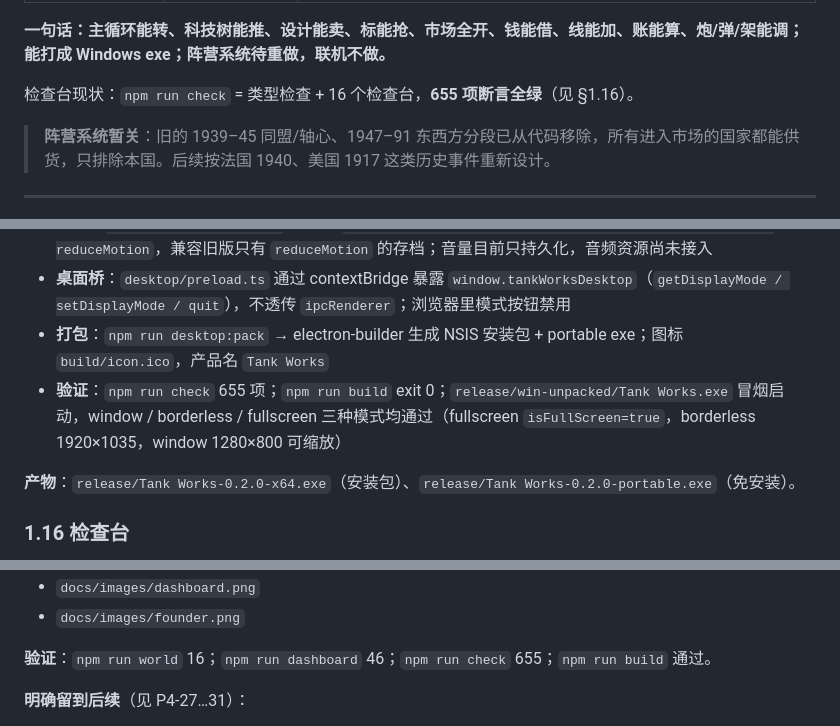
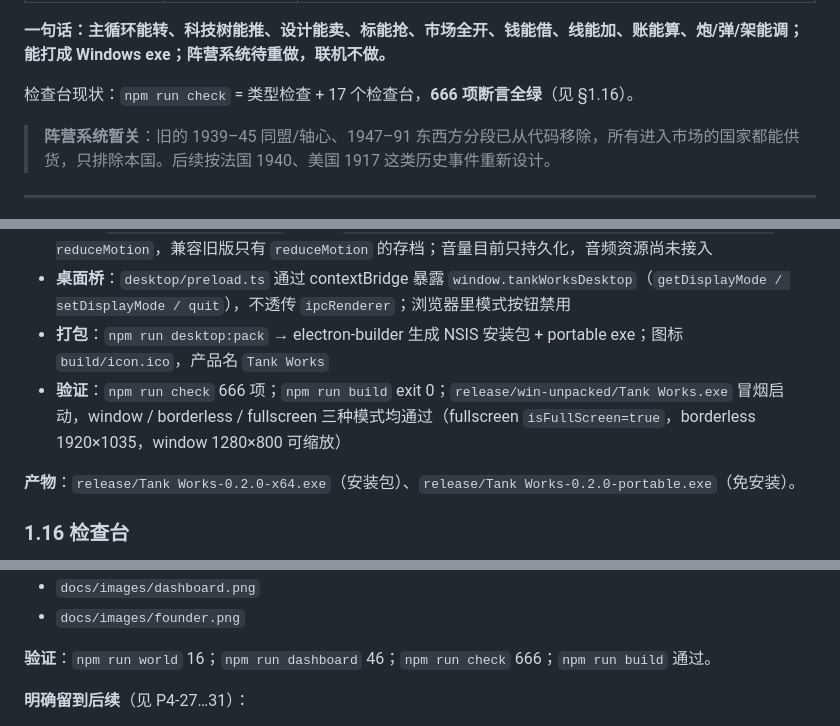
Before and after one commit to JiangYiJiang/tank-works, a Markdown page: docs/STATUS.md, 3 parts joined by grey strips. GitHub-like rendering.

```diff
--- a/docs/STATUS.md
+++ b/docs/STATUS.md
@@ -29,7 +29,7 @@
 
 **一句话：主循环能转、科技树能推、设计能卖、标能抢、市场全开、钱能借、线能加、账能算、炮/弹/架能调；能打成 Windows exe；阵营系统待重做，联机不做。**
 
-检查台现状：`npm run check` = 类型检查 + 16 个检查台，**655 项断言全绿**（见 §1.16）。
+检查台现状：`npm run check` = 类型检查 + 17 个检查台，**666 项断言全绿**（见 §1.16）。
 
 > **阵营系统暂关**：旧的 1939–45 同盟/轴心、1947–91 东西方分段已从代码移除，所有进入市场的国家都能供货，只排除本国。后续按法国 1940、美国 1917 这类历史事件重新设计。
 
@@ -204,7 +204,7 @@
 - **设置**：`tank-works.settings.v1` 统一存 `displayMode / masterVolume / musicVolume / sfxVolume / reduceMotion`，兼容旧版只有 `reduceMotion` 的存档；音量目前只持久化，音频资源尚未接入
 - **桌面桥**：`desktop/preload.ts` 通过 contextBridge 暴露 `window.tankWorksDesktop`（`getDisplayMode / setDisplayMode / quit`），不透传 `ipcRenderer`；浏览器里模式按钮禁用
 - **打包**：`npm run desktop:pack` → electron-builder 生成 NSIS 安装包 + portable exe；图标 `build/icon.ico`，产品名 `Tank Works`
-- **验证**：`npm run check` 655 项；`npm run build` exit 0；`release/win-unpacked/Tank Works.exe` 冒烟启动，window / borderless / fullscreen 三种模式均通过（fullscreen `isFullScreen=true`，borderless 1920×1035，window 1280×800 可缩放）
+- **验证**：`npm run check` 666 项；`npm run build` exit 0；`release/win-unpacked/Tank Works.exe` 冒烟启动，window / borderless / fullscreen 三种模式均通过（fullscreen `isFullScreen=true`，borderless 1920×1035，window 1280×800 可缩放）
 
 **产物**：`release/Tank Works-0.2.0-x64.exe`（安装包）、`release/Tank Works-0.2.0-portable.exe`（免安装）。
 
@@ -728,7 +730,7 @@ npm run tech:table     # 生成 DESIGN 附录 C 的科技表
 - `docs/images/dashboard.png`
 - `docs/images/founder.png`
 
-**验证**：`npm run world` 16；`npm run dashboard` 46；`npm run check` 655；`npm run build` 通过。
+**验证**：`npm run world` 16；`npm run dashboard` 46；`npm run check` 666；`npm run build` 通过。
 
 **明确留到后续**（见 P4-27…31）：
 
```
Also changed, not shown: other parts of docs/STATUS.md (+10 -8 lines), README.md (+2 -2 lines), docs/DESIGN.md (+3 -1 lines), docs/images/design-bureau.png, 6 other files.
